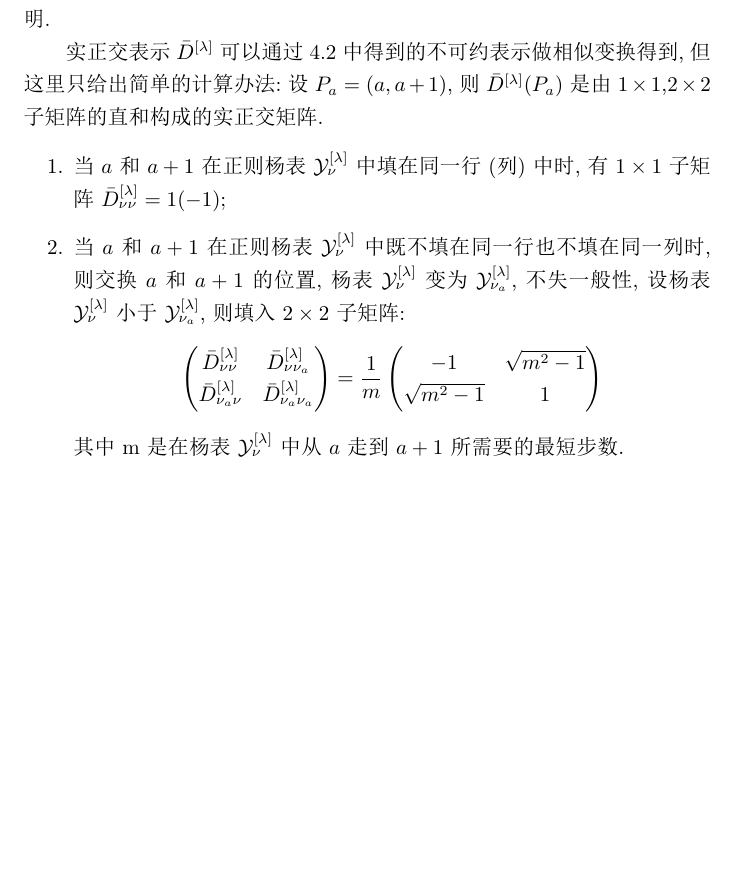
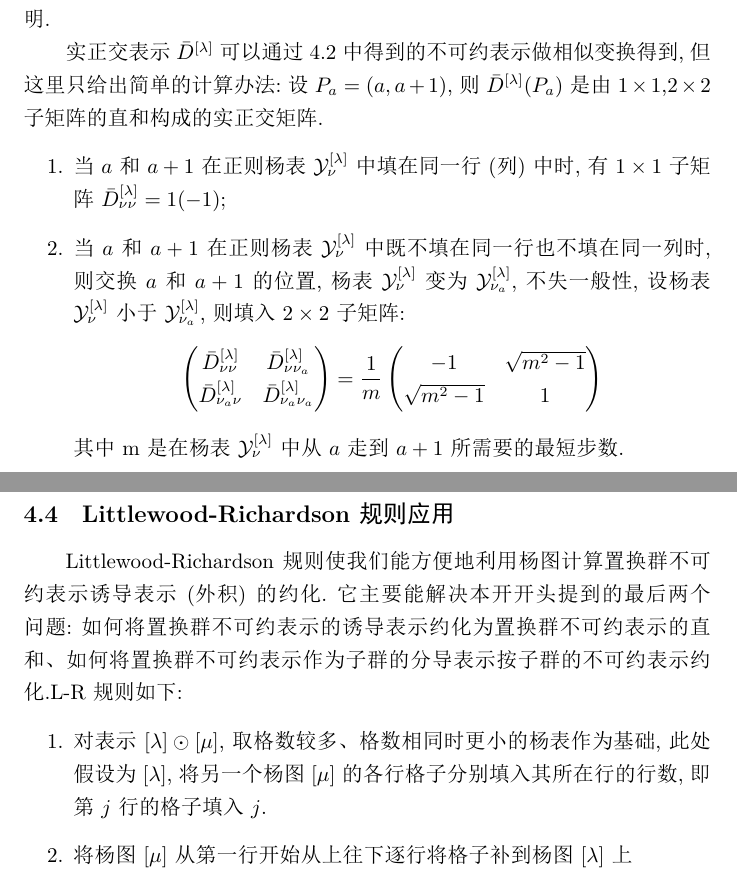
Before and after one commit to Glytric/NB, a LaTeX document (Group Theory/期末重点.tex): part of page 17 of 17 before the commit and two parts of pages 17 and 18 of 18 after it, the two joined at a grey line, cut so that both start at the same text, the shorter picture padded with empty space. The pictures show the PDF file Group Theory/期末重点.pdf that the author committed with the source.

Commit message:
2025/1/5上午
吊毛没写

```diff
--- a/Group Theory/期末重点.tex
+++ b/Group Theory/期末重点.tex
@@ -506,7 +506,13 @@ T_{2}&3&-1&0&-1&1\\
     其中m是在杨表$\mathcal{Y}_{\nu}^{[\lambda]}$中从$a$走到$a+1$所需要的最短步数.
 \end{enumerate}
 
+\subsection{Littlewood-Richardson规则应用}
 
+Littlewood-Richardson规则使我们能方便地利用杨图计算置换群不可约表示诱导表示(外积)的约化.它主要能解决本开开头提到的最后两个问题:如何将置换群不可约表示的诱导表示约化为置换群不可约表示的直和、如何将置换群不可约表示作为子群的分导表示按子群的不可约表示约化.L-R规则如下:
+\begin{enumerate}
+    \item 对表示$[\lambda]\odot[\mu]$,取格数较多、格数相同时更小的杨表作为基础,此处假设为$[\lambda]$,将另一个杨图$[\mu]$的各行格子分别填入其所在行的行数,即第$j$行的格子填入$j$.
+    \item 将杨图$[\mu]$从第一行开始从上往下逐行将格子补到杨图$[\lambda]$上
+\end{enumerate}
 
 
 
```
Also changed, not shown: Group Theory/期末重点.pdf, Group Theory/期末重点.tex (6 more changed lines).
